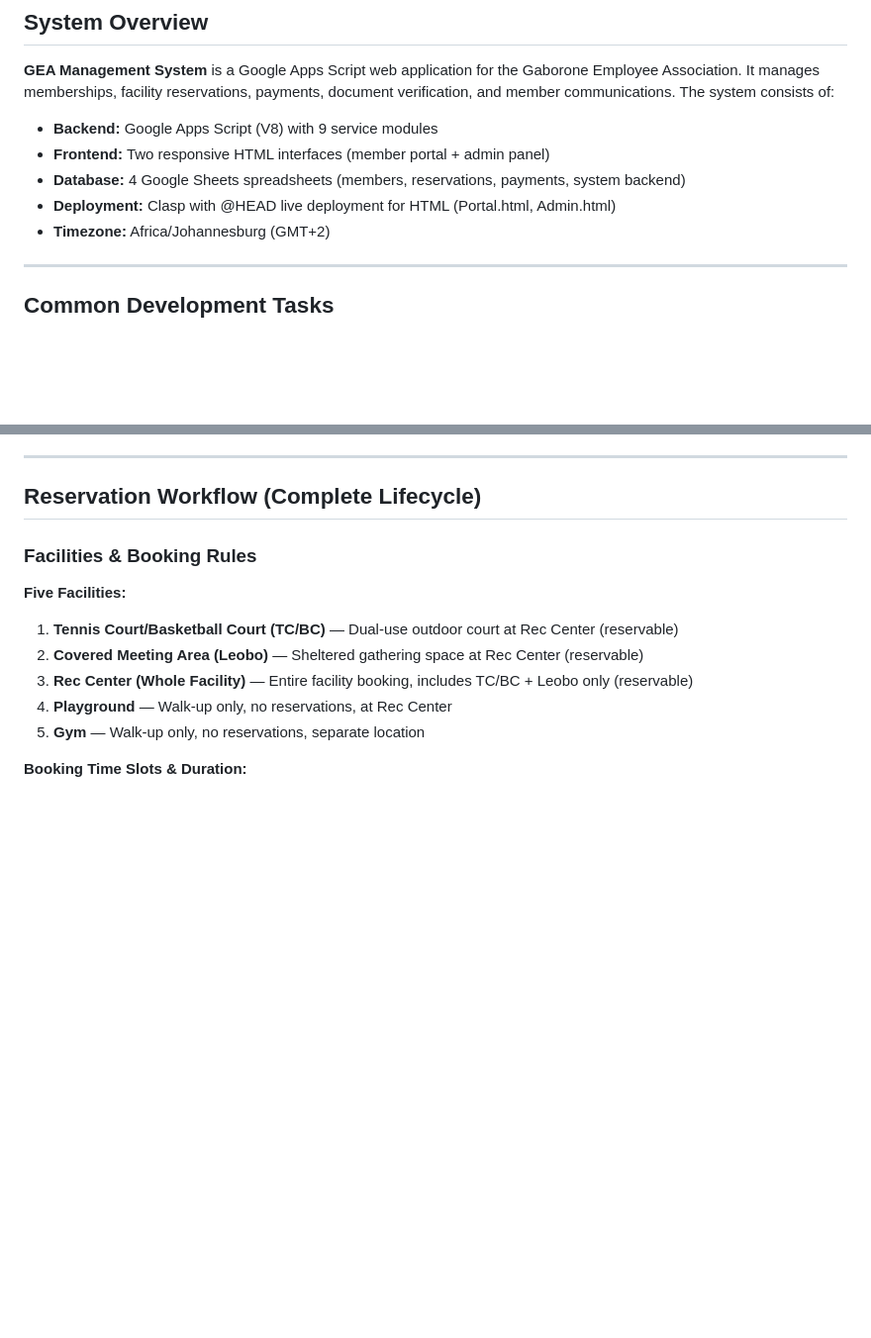
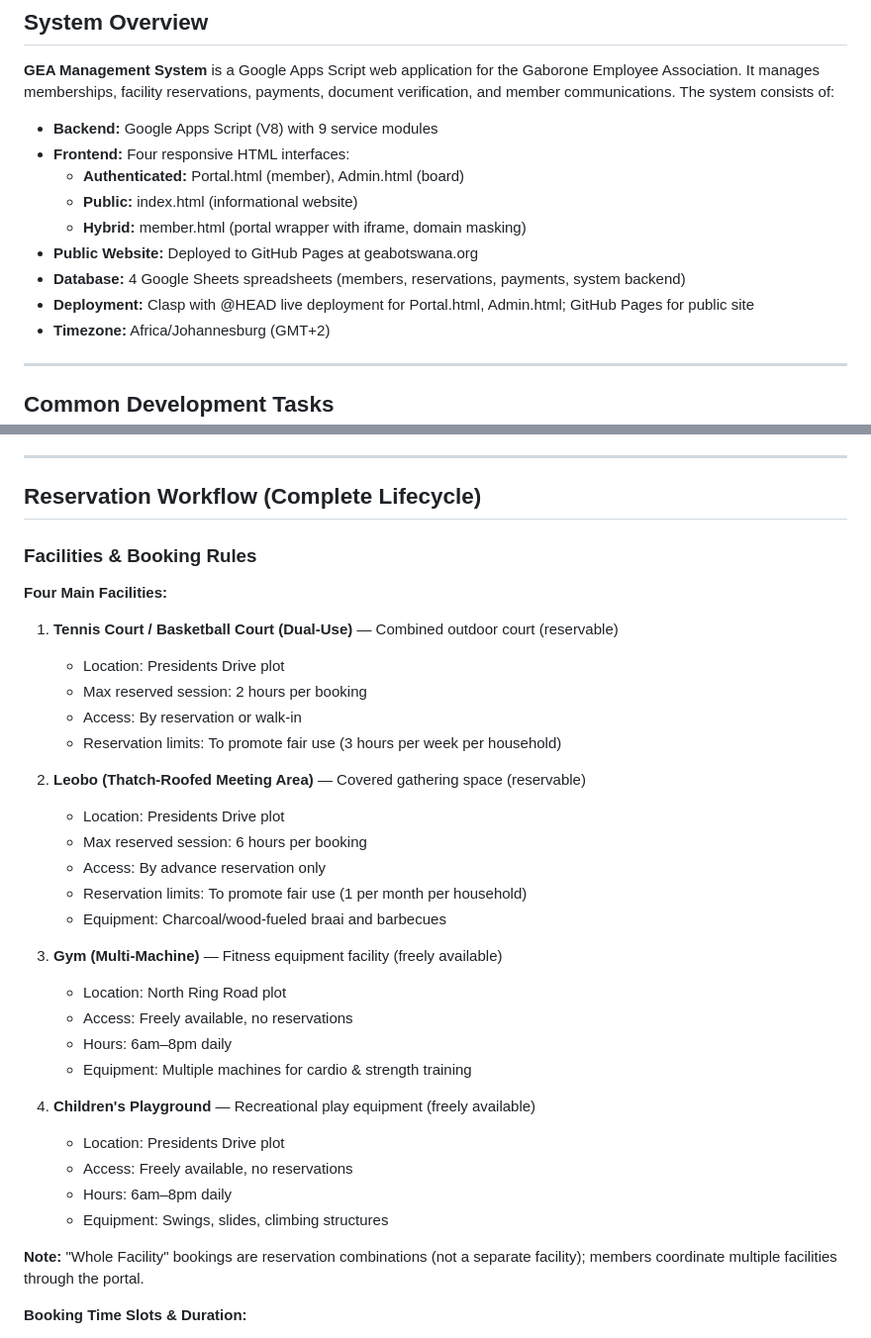
Before and after one commit to geabotswana/gea-website, a Markdown page: CLAUDE.md, 2 parts joined by grey strips. Shown at 99% size. Rendered like a GitHub page; blank space fills up the shorter version.

```diff
--- a/CLAUDE.md
+++ b/CLAUDE.md
@@ -9,9 +9,13 @@ This file provides guidance to Claude Code (claude.ai/code) when working with co
 **GEA Management System** is a Google Apps Script web application for the Gaborone Employee Association. It manages memberships, facility reservations, payments, document verification, and member communications. The system consists of:
 
 - **Backend:** Google Apps Script (V8) with 9 service modules
-- **Frontend:** Two responsive HTML interfaces (member portal + admin panel)
+- **Frontend:** Four responsive HTML interfaces:
+  - **Authenticated:** Portal.html (member), Admin.html (board)
+  - **Public:** index.html (informational website)
+  - **Hybrid:** member.html (portal wrapper with iframe, domain masking)
+- **Public Website:** Deployed to GitHub Pages at geabotswana.org
 - **Database:** 4 Google Sheets spreadsheets (members, reservations, payments, system backend)
-- **Deployment:** Clasp with @HEAD live deployment for HTML (Portal.html, Admin.html)
+- **Deployment:** Clasp with @HEAD live deployment for Portal.html, Admin.html; GitHub Pages for public site
 - **Timezone:** Africa/Johannesburg (GMT+2)
 
 ---
@@ -286,12 +316,33 @@ GEA Admin reviews & approves
 
 ### Facilities & Booking Rules
 
-**Five Facilities:**
-1. **Tennis Court/Basketball Court (TC/BC)** — Dual-use outdoor court at Rec Center (reservable)
-2. **Covered Meeting Area (Leobo)** — Sheltered gathering space at Rec Center (reservable)
-3. **Rec Center (Whole Facility)** — Entire facility booking, includes TC/BC + Leobo only (reservable)
-4. **Playground** — Walk-up only, no reservations, at Rec Center
-5. **Gym** — Walk-up only, no reservations, separate location
+**Four Main Facilities:**
+1. **Tennis Court / Basketball Court (Dual-Use)** — Combined outdoor court (reservable)
+   - Location: Presidents Drive plot
+   - Max reserved session: 2 hours per booking
+   - Access: By reservation or walk-in
+   - Reservation limits: To promote fair use (3 hours per week per household)
+
+2. **Leobo (Thatch-Roofed Meeting Area)** — Covered gathering space (reservable)
+   - Location: Presidents Drive plot
+   - Max reserved session: 6 hours per booking
+   - Access: By advance reservation only
+   - Reservation limits: To promote fair use (1 per month per household)
+   - Equipment: Charcoal/wood-fueled braai and barbecues
+
+3. **Gym (Multi-Machine)** — Fitness equipment facility (freely available)
+   - Location: North Ring Road plot
+   - Access: Freely available, no reservations
+   - Hours: 6am–8pm daily
+   - Equipment: Multiple machines for cardio & strength training
+
+4. **Children's Playground** — Recreational play equipment (freely available)
+   - Location: Presidents Drive plot
+   - Access: Freely available, no reservations
+   - Hours: 6am–8pm daily
+   - Equipment: Swings, slides, climbing structures
+
+**Note:** "Whole Facility" bookings are reservation combinations (not a separate facility); members coordinate multiple facilities through the portal.
 
 **Booking Time Slots & Duration:**
 - Time slots: :00, :15, :30, :45 intervals
```
Also changed, not shown: other parts of CLAUDE.md (+28 -2 lines).
